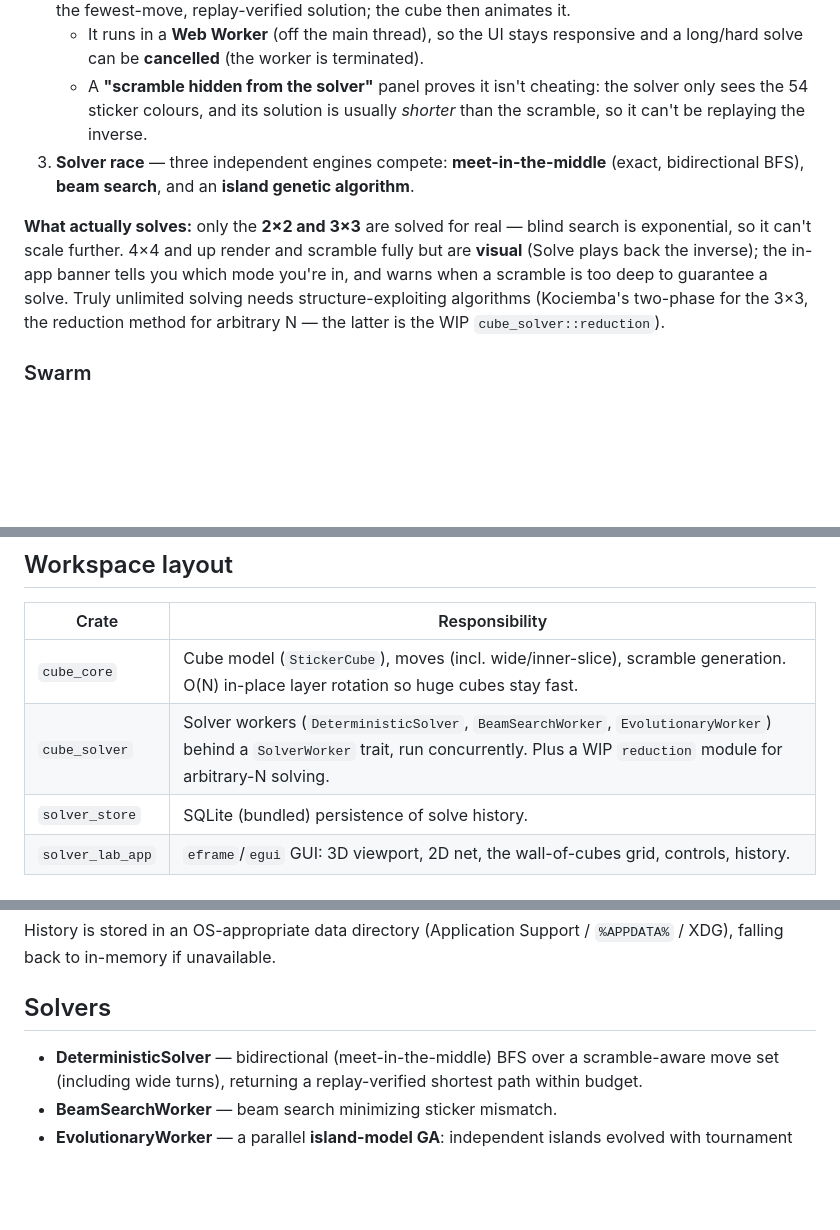
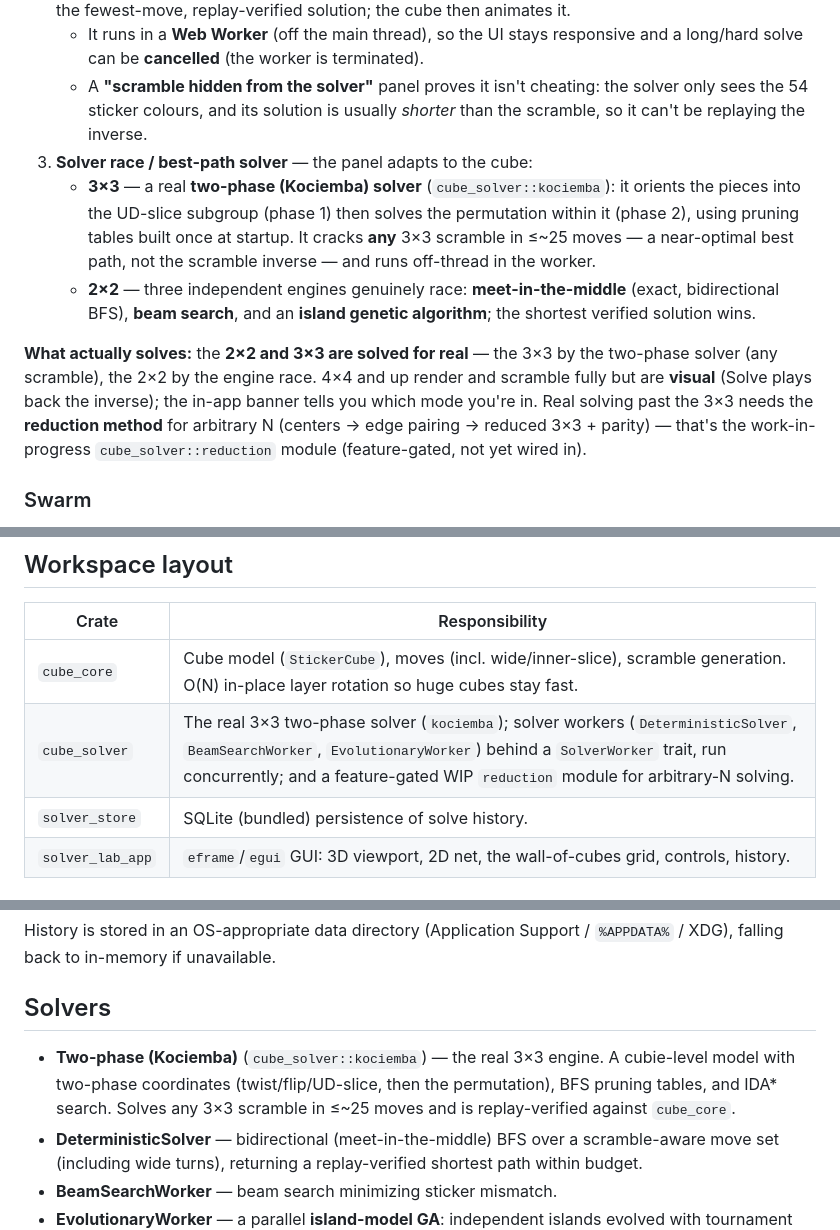
Before and after one commit to AdamNolle/Cube-Solver, a Markdown page: README.md, 3 parts joined by grey strips. GitHub-like rendering; blank space fills up the shorter version.

Commit message:
README: document the real 3×3 two-phase (Kociemba) solver
The README framed Kociemba as future work; it's shipped and solves every 3×3.
Correct the Studio "solver race" description (two-phase for 3×3, engine race for
2×2), the "what actually solves" note, the Solvers list, and the workspace table.

Co-Authored-By: Claude Opus 4.8 (1M context) <noreply@anthropic.com>

```diff
--- a/README.md
+++ b/README.md
@@ -63,15 +63,22 @@ cube_core + cube_solver  ──wasm-pack──▶  web/pkg/  (WebAssembly)
    - A **"scramble hidden from the solver"** panel proves it isn't cheating: the
      solver only sees the 54 sticker colours, and its solution is usually *shorter*
      than the scramble, so it can't be replaying the inverse.
-3. **Solver race** — three independent engines compete: **meet-in-the-middle**
-   (exact, bidirectional BFS), **beam search**, and an **island genetic algorithm**.
+3. **Solver race / best-path solver** — the panel adapts to the cube:
+   - **3×3** — a real **two-phase (Kociemba) solver** (`cube_solver::kociemba`): it
+     orients the pieces into the UD-slice subgroup (phase 1) then solves the
+     permutation within it (phase 2), using pruning tables built once at startup.
+     It cracks **any** 3×3 scramble in ≤~25 moves — a near-optimal best path, not the
+     scramble inverse — and runs off-thread in the worker.
+   - **2×2** — three independent engines genuinely race: **meet-in-the-middle**
+     (exact, bidirectional BFS), **beam search**, and an **island genetic algorithm**;
+     the shortest verified solution wins.
 
-**What actually solves:** only the **2×2 and 3×3** are solved for real — blind search
-is exponential, so it can't scale further. 4×4 and up render and scramble fully but
-are **visual** (Solve plays back the inverse); the in-app banner tells you which mode
-you're in, and warns when a scramble is too deep to guarantee a solve. Truly
-unlimited solving needs structure-exploiting algorithms (Kociemba's two-phase for the
-3×3, the reduction method for arbitrary N — the latter is the WIP `cube_solver::reduction`).
+**What actually solves:** the **2×2 and 3×3 are solved for real** — the 3×3 by the
+two-phase solver (any scramble), the 2×2 by the engine race. 4×4 and up render and
+scramble fully but are **visual** (Solve plays back the inverse); the in-app banner
+tells you which mode you're in. Real solving past the 3×3 needs the **reduction
+method** for arbitrary N (centers → edge pairing → reduced 3×3 + parity) — that's the
+work-in-progress `cube_solver::reduction` module (feature-gated, not yet wired in).
 
 ### Swarm
 
@@ -96,7 +103,7 @@ card is how many stickers are still out of place.
 | Crate | Responsibility |
 |-------|----------------|
 | `cube_core` | Cube model (`StickerCube`), moves (incl. wide/inner-slice), scramble generation. O(N) in-place layer rotation so huge cubes stay fast. |
-| `cube_solver` | Solver workers (`DeterministicSolver`, `BeamSearchWorker`, `EvolutionaryWorker`) behind a `SolverWorker` trait, run concurrently. Plus a WIP `reduction` module for arbitrary-N solving. |
+| `cube_solver` | The real 3×3 two-phase solver (`kociemba`); solver workers (`DeterministicSolver`, `BeamSearchWorker`, `EvolutionaryWorker`) behind a `SolverWorker` trait, run concurrently; and a feature-gated WIP `reduction` module for arbitrary-N solving. |
 | `solver_store` | SQLite (bundled) persistence of solve history. |
 | `solver_lab_app` | `eframe`/`egui` GUI: 3D viewport, 2D net, the wall-of-cubes grid, controls, history. |
 
@@ -126,6 +133,10 @@ History is stored in an OS-appropriate data directory (Application Support /
 
 ## Solvers
 
+- **Two-phase (Kociemba)** (`cube_solver::kociemba`) — the real 3×3 engine. A
+  cubie-level model with two-phase coordinates (twist/flip/UD-slice, then the
+  permutation), BFS pruning tables, and IDA* search. Solves any 3×3 scramble in
+  ≤~25 moves and is replay-verified against `cube_core`.
 - **DeterministicSolver** — bidirectional (meet-in-the-middle) BFS over a
   scramble-aware move set (including wide turns), returning a replay-verified
   shortest path within budget.
```
